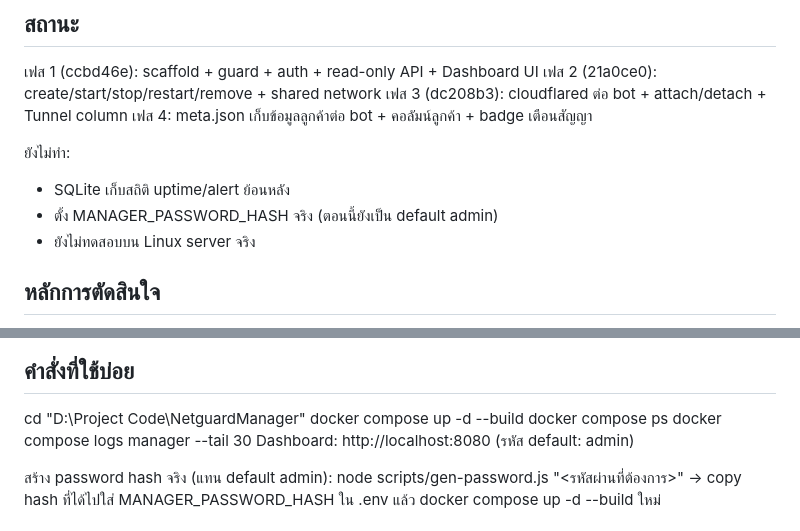
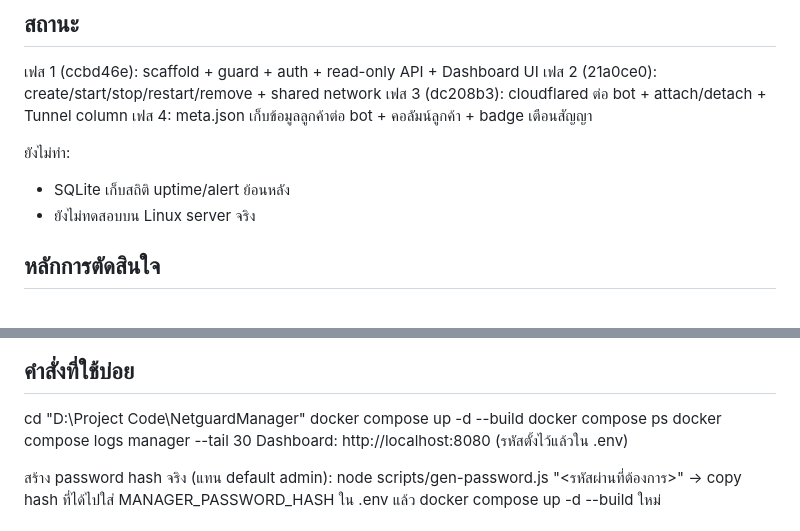
Before and after one commit to mjukao/NetguardManager, a Markdown page: CLAUDE.md, 2 parts joined by grey strips. Drawn GitHub-style.

Commit message:
docs: update CLAUDE.md status after phase 4

```diff
--- a/CLAUDE.md
+++ b/CLAUDE.md
@@ -42,7 +42,6 @@ Dashboard จัดการบอทหลายตัวบน server เด
 
 ยังไม่ทำ:
 - SQLite เก็บสถิติ uptime/alert ย้อนหลัง
-- ตั้ง MANAGER_PASSWORD_HASH จริง (ตอนนี้ยังเป็น default admin)
 - ยังไม่ทดสอบบน Linux server จริง
 
 ## หลักการตัดสินใจ
@@ -73,7 +72,7 @@ cd "D:\Project Code\NetguardManager"
 docker compose up -d --build
 docker compose ps
 docker compose logs manager --tail 30
-Dashboard: http://localhost:8080 (รหัส default: admin)
+Dashboard: http://localhost:8080 (รหัสตั้งไว้แล้วใน .env)
 
 สร้าง password hash จริง (แทน default admin):
 node scripts/gen-password.js "<รหัสผ่านที่ต้องการ>"
```
